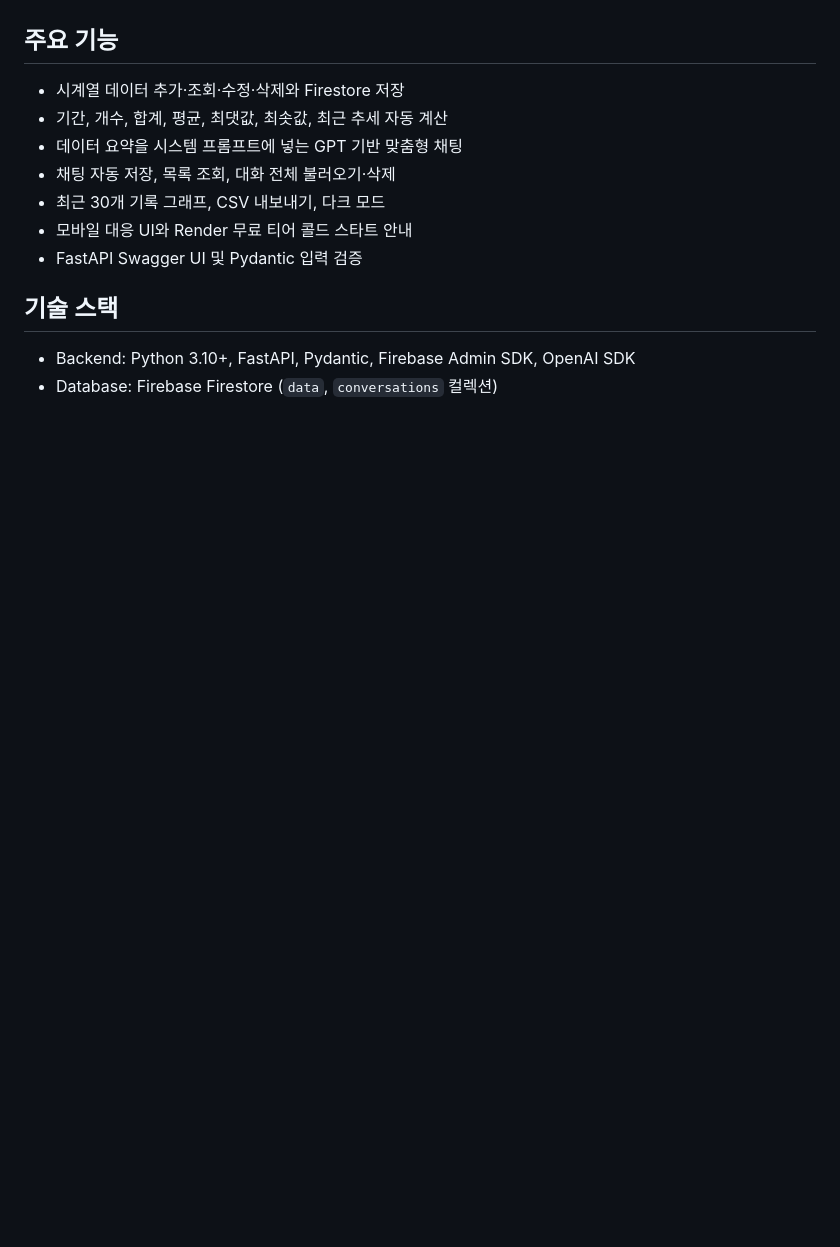
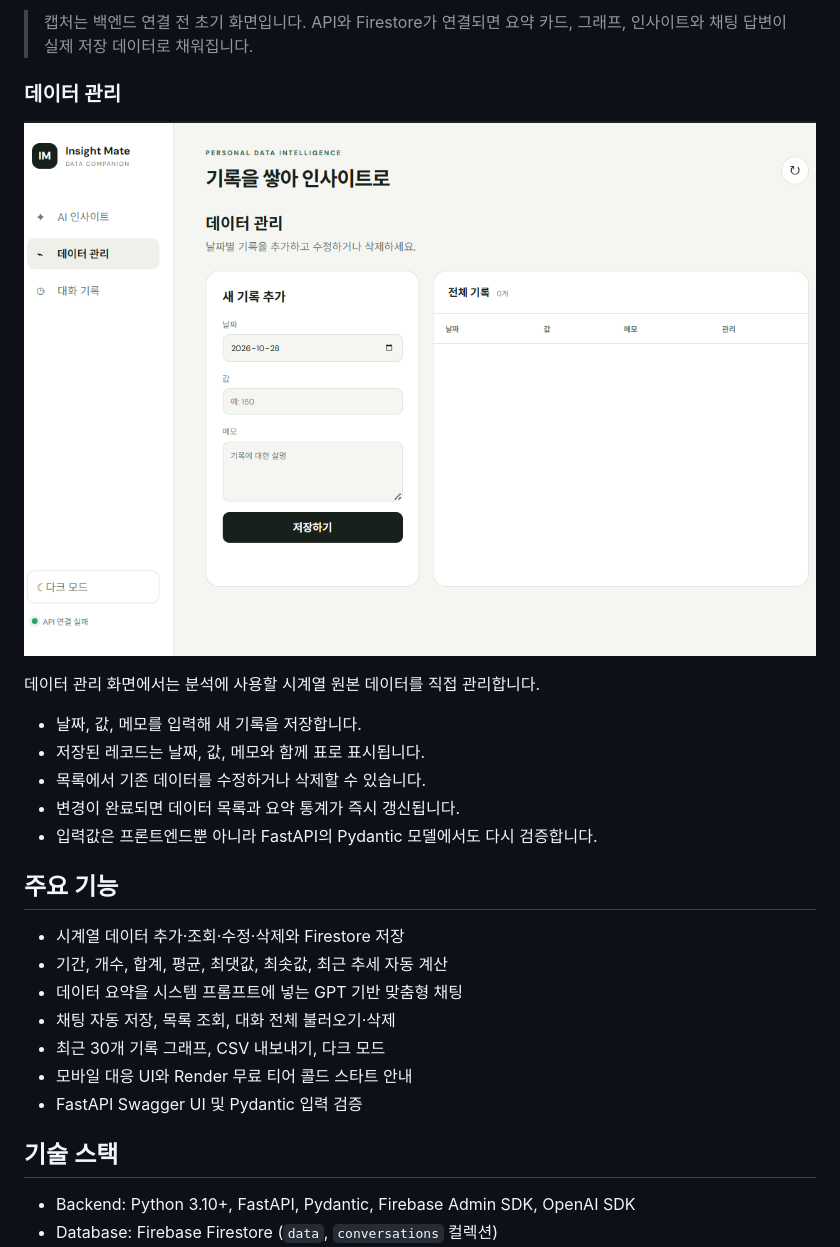
Before and after one commit to moonjjang4421/m1, a Markdown page: README.md, the part around one of its changes. Rendered like a GitHub page; pictures changed too: image/ui2.png (added); blank space fills up the shorter version.

```diff
--- a/README.md
+++ b/README.md
@@ -4,3 +20,16 @@
+> 캡처는 백엔드 연결 전 초기 화면입니다. API와 Firestore가 연결되면 요약 카드, 그래프, 인사이트와 채팅 답변이 실제 저장 데이터로 채워집니다.
+
+### 데이터 관리
+
+![Insight Mate 데이터 관리 화면](./image/ui2.png)
+
+데이터 관리 화면에서는 분석에 사용할 시계열 원본 데이터를 직접 관리합니다.
+
+- 날짜, 값, 메모를 입력해 새 기록을 저장합니다.
+- 저장된 레코드는 날짜, 값, 메모와 함께 표로 표시됩니다.
+- 목록에서 기존 데이터를 수정하거나 삭제할 수 있습니다.
+- 변경이 완료되면 데이터 목록과 요약 통계가 즉시 갱신됩니다.
+- 입력값은 프론트엔드뿐 아니라 FastAPI의 Pydantic 모델에서도 다시 검증합니다.
 
 ## 주요 기능
 
```
Also changed, not shown: other parts of README.md (+28 -5 lines), image/ui1.png (added).
